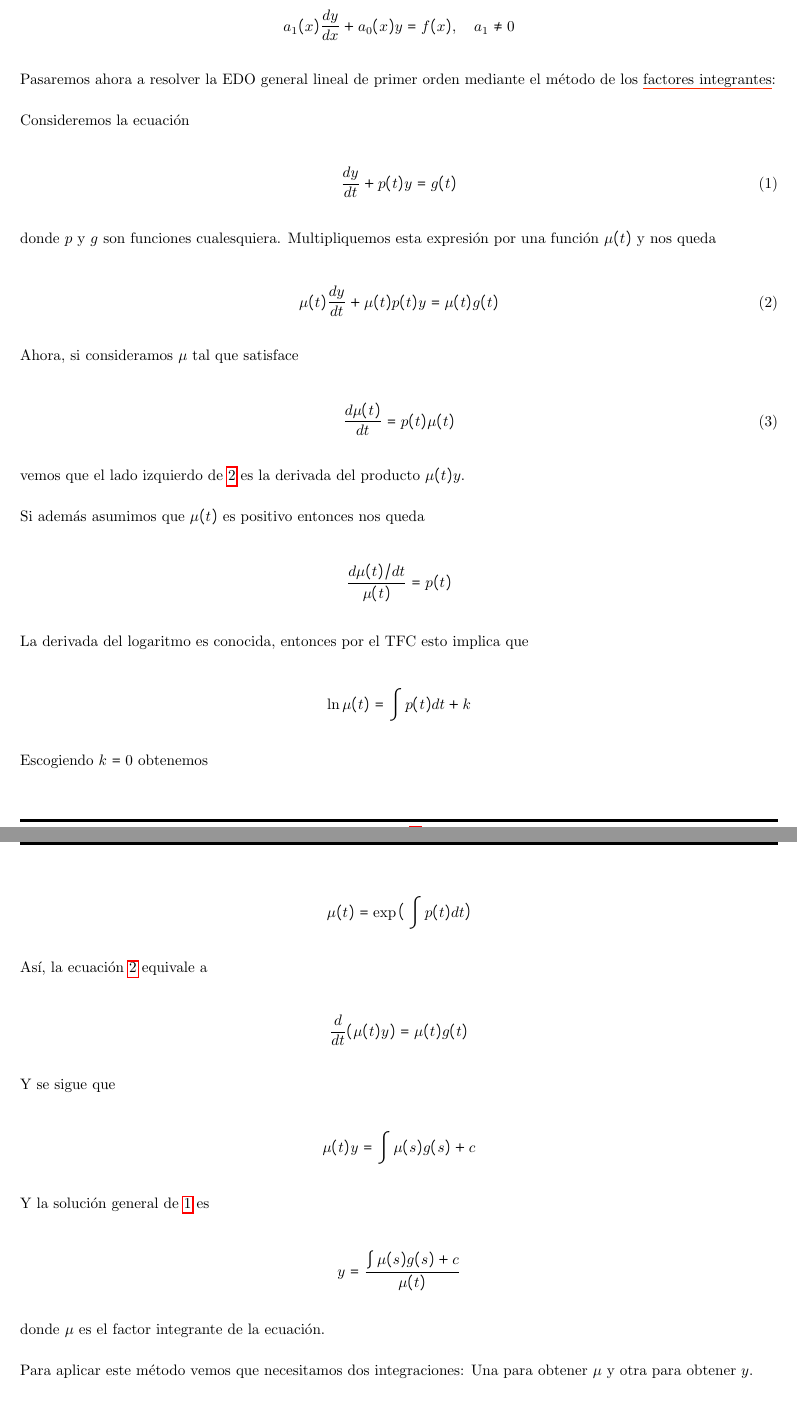
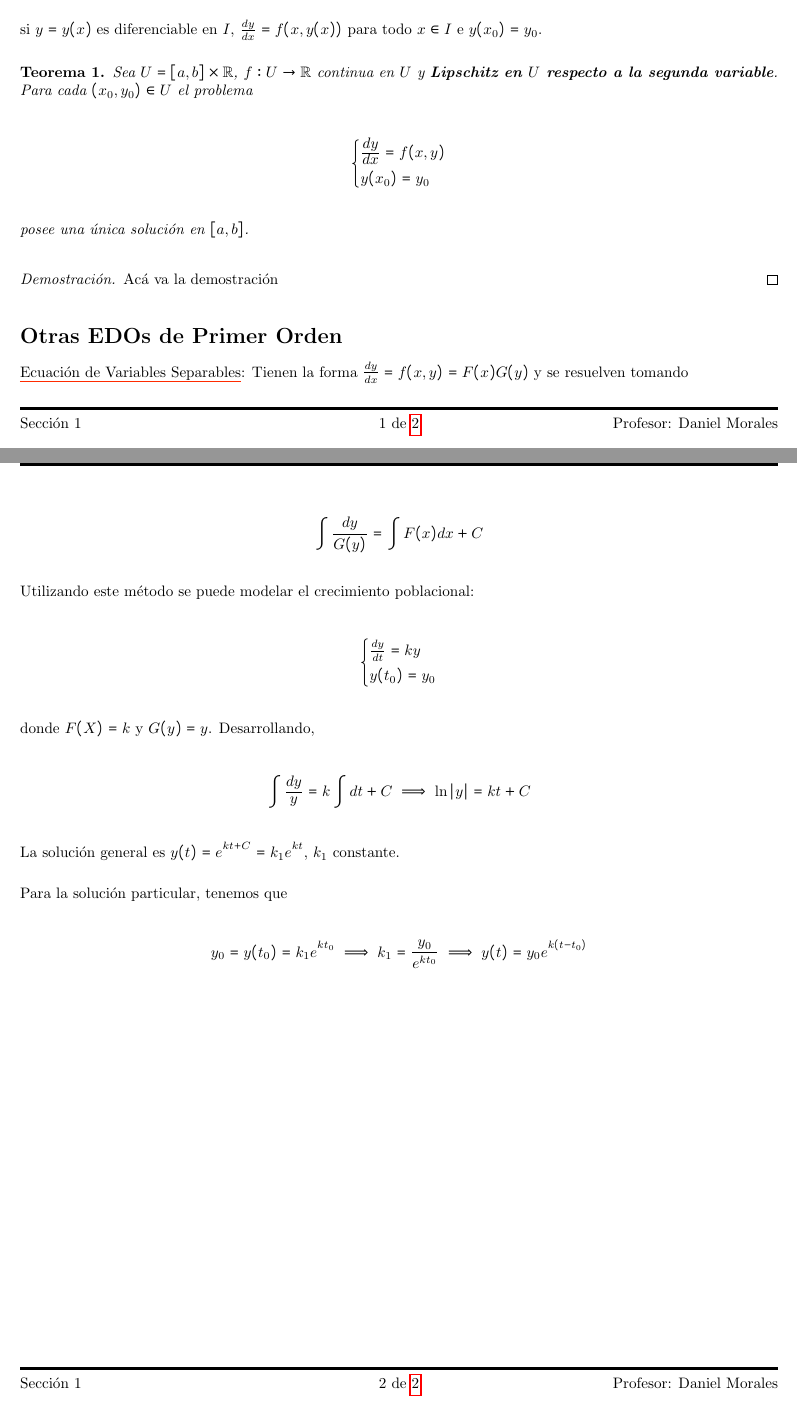
Before and after one commit to Eduga1514/tex-uni-classes, a LaTeX document (EC1 - MA3712/main.tex, which reads EC1 - MA3712/clase2.tex): two parts of pages 2 and 3 of 3 before the commit and two parts of pages 1 and 2 of 2 after it, joined at a grey line, cut so that both start at the same text. Compiled offline with pdfLaTeX.

Commit message:
EC2, class no.2

```diff
--- /dev/null
+++ b/EC1 - MA3712/clase2.tex
@@ -0,0 +15,50 @@
+    si $y = y(x)$ es diferenciable en $I$, $\frac{dy}{dx} = f(x, y(x))$ para todo $x \in I$ e $y(x_0) = y_0$.
+\end{defn}
+
+\begin{teo}
+    Sea $U = [ a, b ] \times \R$, $f: U \rightarrow \R$ continua en $U$ y \textbf{Lipschitz en $U$ respecto a la segunda variable}. Para cada $(x_0, y_0) \in U$ el problema
+
+    \[
+    \begin{cases*}
+    \frac{\displaystyle dy}{\displaystyle dx} = f(x, y) \\
+    y(x_0) = y_0
+    \end{cases*}
+    \]
+
+    posee una única solución en $[a, b]$.
+\end{teo}
+
+\begin{proof}
+    Acá va la demostración
+\end{proof}
+
+\section*{Otras EDOs de Primer Orden}
+
+\ul{Ecuación de Variables Separables}: Tienen la forma $\frac{dy}{dx} = f(x, y) = F(x)G(y)$ y se resuelven tomando
+
+\[
+\int \frac{dy}{G(y)} = \int F(x) dx + C
+\]
+
+Utilizando este método se puede modelar el crecimiento poblacional:
+
+\[
+\begin{cases*}
+    \frac{dy}{dt} = ky \\
+    y(t_0) = y_0
+\end{cases*}
+\]
+
+donde $F(X) = k$ y $G(y) = y$. Desarrollando,
+
+\[
+\int \frac{dy}{y} = k\int dt + C \implies \ln|y| = kt + C
+\]
+
+La solución general es $y(t) = e^{kt + C} = k_1e^{kt}$, $k_1$ constante.
+
+Para la solución particular, tenemos que
+
+\[
+y_0 = y(t_0) = k_1e^{kt_0} \implies k_1 = \frac{y_0}{e^{kt_0}} \implies y(t) = y_0 e^{k(t - t_0)}
+\]
```
Also changed, not shown: EC1 - MA3712/main.tex (+3 -1 lines), EC1 - MA3712/clase2.tex (14 more changed lines).
